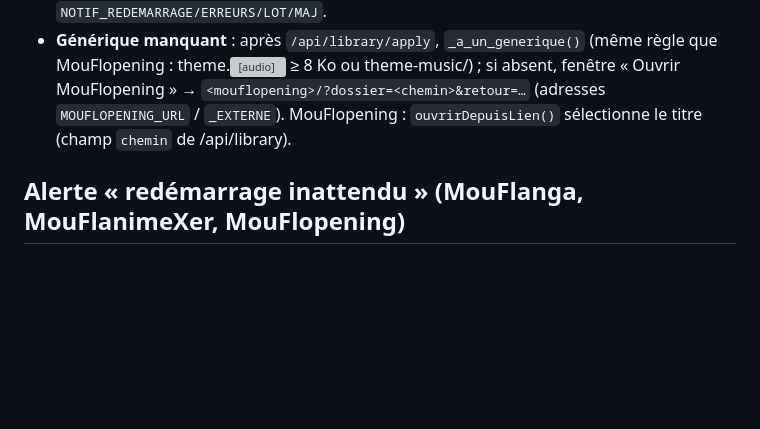
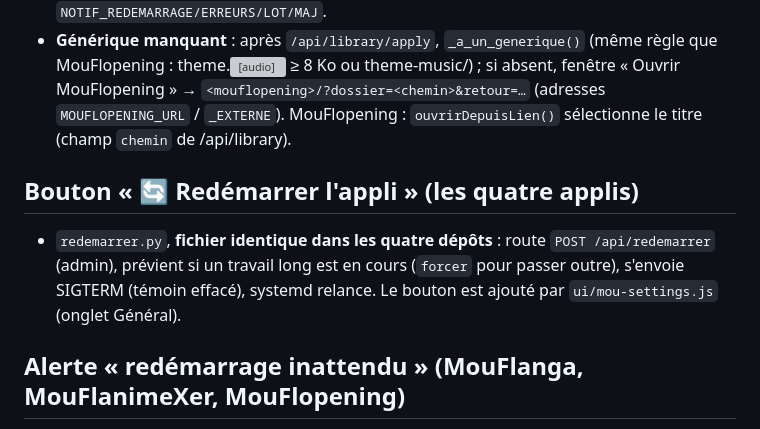
Before and after one commit to mouflo/MouFlanga, a Markdown page: docs/claude-opt.md, the part around the change. Drawn GitHub-style; blank space fills up the shorter version; grey boxes are pictures that could not be loaded.

```diff
--- a/docs/claude-opt.md
+++ b/docs/claude-opt.md
@@ -60,6 +60,9 @@ Source : `docs/claude-opt.md` du dépôt MouFlanga, recopié dans `/opt/CLAUDE.m
 - **Alertes Telegram** (`notif.py`) : témoin `data/en-marche` effacé à l'arrêt normal (SIGTERM) ; s'il est encore là au démarrage → alerte « plantage » ou « serveur redémarré » (heure de démarrage du serveur comparée au témoin). `au_demarrage()` n'est appelé que dans `if __name__ == "__main__"` (jamais lors d'un import pour un essai). Options `NOTIF_REDEMARRAGE/ERREURS/LOT/MAJ`.
 - **Générique manquant** : après `/api/library/apply`, `_a_un_generique()` (même règle que MouFlopening : theme.<audio> ≥ 8 Ko ou theme-music/) ; si absent, fenêtre « Ouvrir MouFlopening » → `<mouflopening>/?dossier=<chemin>&retour=…` (adresses `MOUFLOPENING_URL` / `_EXTERNE`). MouFlopening : `ouvrirDepuisLien()` sélectionne le titre (champ `chemin` de /api/library).
 
+## Bouton « 🔄 Redémarrer l'appli » (les quatre applis)
+- `redemarrer.py`, **fichier identique dans les quatre dépôts** : route `POST /api/redemarrer` (admin), prévient si un travail long est en cours (`forcer` pour passer outre), s'envoie SIGTERM (témoin effacé), systemd relance. Le bouton est ajouté par `ui/mou-settings.js` (onglet Général).
+
 ## Alerte « redémarrage inattendu » (MouFlanga, MouFlanimeXer, MouFlopening)
 - `redemarrage.py`, **fichier identique dans les trois dépôts** : témoin `data/en-marche` (effacé sur SIGTERM), `verifier()` appelé seulement au lancement du vrai service, case dans ⚙️ Réglages (`data/alerte-redemarrage-coupee`). MouFloster a la même logique dans `notif.py`.
 - **Lot de posters** : plusieurs titres d'un coup ; n'envoie automatiquement que quand le dossier est trouvé avec certitude (sinon le poster est gardé pour envoi manuel).
```
Also changed, not shown: CLAUDE.md (+2 -0 lines).
